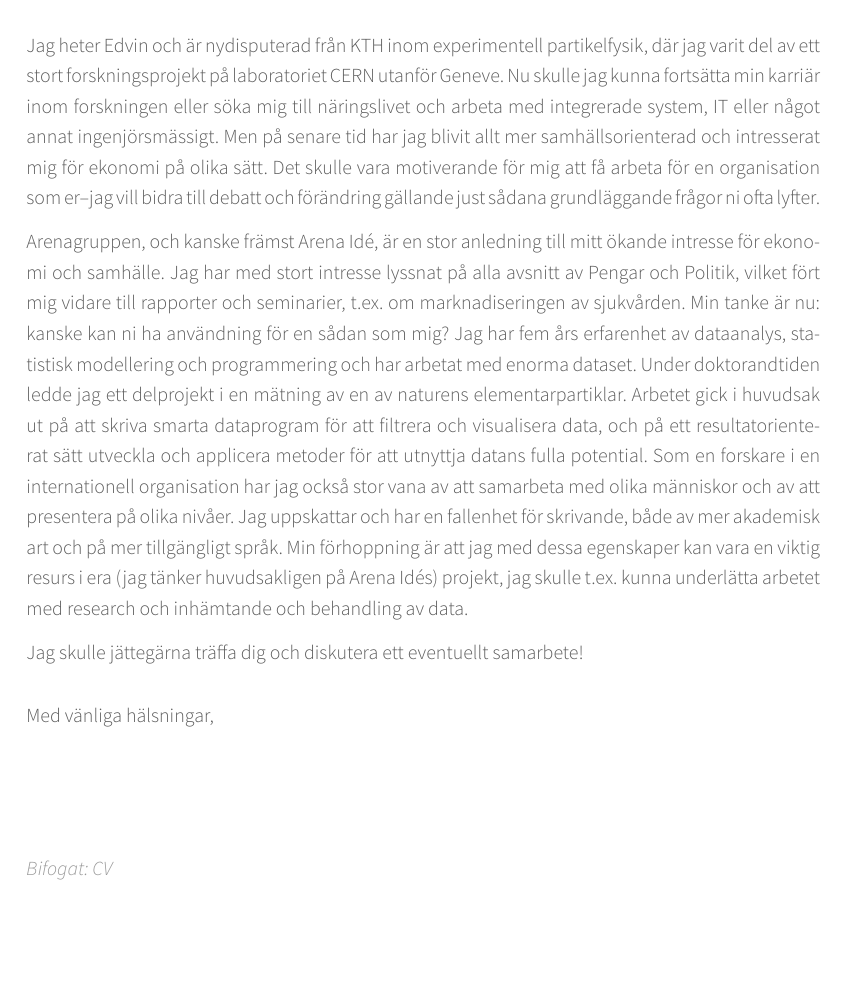
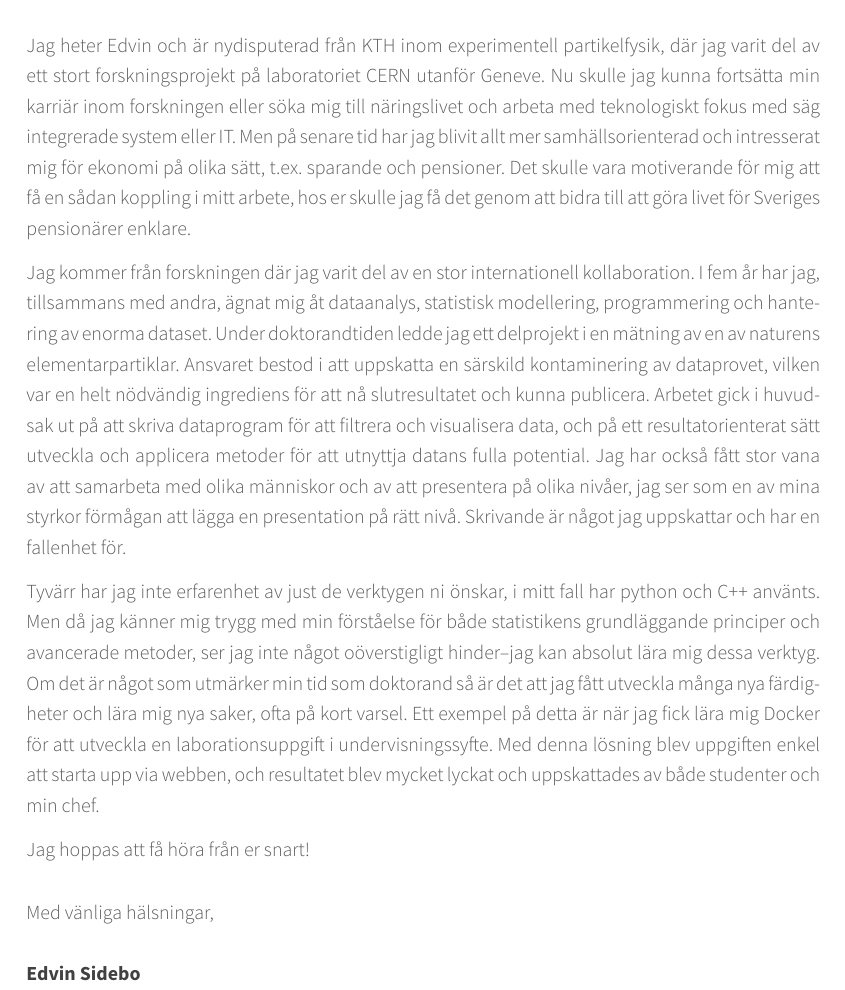
Before and after one commit to sidebo/cv-and-letter, a LaTeX CV (letter/cover_letter.tex, which reads awesome-cv.cls): part of the page, cut so that both start at the same text, the shorter picture padded with empty space. Compiled offline with XeLaTeX.

Commit message:
looks OK, reading through before applying

```diff
--- a/awesome-cv.cls
+++ b/awesome-cv.cls
@@ -695,7 +695,7 @@
 \newcommand*{\makeletterclosing}{%
   \vspace{3.4mm}
   \lettertextstyle{\@letterclosing} \\\\
-%  \letternamestyle{\@firstname\ \@lastname} // Remove name, write by hand
+  \letternamestyle{\@firstname\ \@lastname} % comment out if you want to write name by hand
   \ifthenelse{\isundefined{\@letterenclosure}}
     {\\}
     {%
--- a/letter/cover_letter.tex
+++ b/letter/cover_letter.tex
@@ -69,7 +69,7 @@
 
 \letterclosing{Med vänliga hälsningar,} % How the letter is closed
 
-\letterenclosure[Bifogat]{CV} % Any enclosures with the letter
+%\letterenclosure[Bifogat]{CV} % Any enclosures with the letter
 
 %\makecvfooter{\today}{Claud D. Park~~~Â·~~~Cover Letter}{} % Specify the letter footer with 3 arguments: (<left>, <center>, <right>), leave any of these blank if they are not needed
 
@@ -96,23 +96,29 @@
 % skulle jättegärna komma och träffa dig och diskutera någon form av samarbete.
 
 Jag heter Edvin och är nydisputerad från KTH inom experimentell partikelfysik, där jag varit del av ett stort forskningsprojekt på laboratoriet CERN utanför Geneve.
-Nu skulle jag kunna fortsätta min karriär inom forskningen eller söka mig till näringslivet och arbeta med integrerade system, IT eller något annat ingenjörsmässigt.
-Men på senare tid har jag blivit allt mer samhällsorienterad och intresserat mig för ekonomi på olika sätt. %  inom en idéburen organisation
-Det skulle vara motiverande för mig att få arbeta för en organisation som er–jag vill bidra till debatt och förändring gällande just sådana grundläggande frågor ni ofta lyfter.
+Nu skulle jag kunna fortsätta min karriär inom forskningen eller söka mig till näringslivet och arbeta med teknologiskt fokus med säg integrerade system eller IT. % eller något annat ingenjörsmässigt.
+Men på senare tid har jag blivit allt mer samhällsorienterad och intresserat mig för ekonomi på olika sätt, t.ex. sparande och pensioner. %  inom en idéburen organisation
+Det skulle vara motiverande för mig att få en sådan koppling i mitt arbete, hos er skulle jag få det genom att bidra till att göra livet för Sveriges pensionärer enklare.
 
-Arenagruppen, och kanske främst Arena Idé, är en stor anledning till mitt ökande intresse för ekonomi och samhälle. %växande glöd.
-Jag har med stort intresse lyssnat på alla avsnitt av Pengar och Politik, vilket fört mig vidare till rapporter och seminarier, t.ex. om marknadiseringen av sjukvården. % Arena Idés rapporter (t.ex. och tittat på seminarier
-Min tanke är nu: kanske kan ni ha användning för en sådan som mig?
-Jag har fem års erfarenhet av dataanalys, statistisk modellering och programmering och har arbetat med enorma dataset.
+Jag kommer från forskningen där jag varit del av en stor internationell kollaboration.
+I fem år har jag, tillsammans med andra, ägnat mig åt dataanalys, statistisk modellering, programmering och hantering av enorma dataset.
 Under doktorandtiden ledde jag ett delprojekt i en mätning av en av naturens elementarpartiklar.
-Arbetet gick i huvudsak ut på att skriva smarta dataprogram för att filtrera och visualisera data, och på ett resultatorienterat sätt utveckla och applicera metoder för att utnyttja datans fulla potential.
+Ansvaret bestod i att uppskatta en särskild kontaminering av dataprovet, vilken var en helt nödvändig ingrediens för att nå slutresultatet och kunna publicera.
+Arbetet gick i huvudsak ut på att skriva dataprogram för att filtrera och visualisera data, och på ett resultatorienterat sätt utveckla och applicera metoder för att utnyttja datans fulla potential.
+%Ofta användes avancerade, multivariata, statistiska metoder för att på ett korrekt sätt
 %Ett nyckelord var grundlighet: vi måste vara ärliga med hur mycket
-Som en forskare i en internationell organisation har jag också stor vana av att samarbeta med olika människor och av att presentera på olika nivåer. % och samarbete med olika människor.
-Jag uppskattar och har en fallenhet för skrivande, både av mer akademisk art och på mer tillgängligt språk.
+Jag har också fått stor vana av att samarbeta med olika människor och av att presentera på olika nivåer, jag ser som en av mina styrkor förmågan att lägga en presentation på rätt nivå. % och samarbete med olika människor.
+ Skrivande är något jag uppskattar och har en fallenhet för.
 %Vidare har jag som forskare också utvecklat en färdighet och uppskattning för skrivande, både av mer akademisk art och på mer tillgängligt språk.
-Min förhoppning är att jag med dessa egenskaper kan vara en viktig resurs i era (jag tänker huvudsakligen på Arena Idés) projekt, jag skulle t.ex. kunna underlätta arbetet med research och inhämtande och behandling av data.
 
-Jag skulle jättegärna träffa dig och diskutera ett eventuellt samarbete!
+Tyvärr har jag inte erfarenhet av just de verktygen ni önskar, i mitt fall har python och C++ använts.
+Men då jag känner mig trygg med min förståelse för både statistikens grundläggande principer och avancerade metoder, ser jag inte något oöverstigligt hinder–jag kan absolut lära mig dessa verktyg.
+Om det är något som utmärker min tid som doktorand så är det att jag fått utveckla många nya färdigheter och lära mig nya saker, ofta på kort varsel.
+Ett exempel på detta är när jag fick lära mig Docker för att utveckla en laborationsuppgift i undervisningssyfte.
+Med denna lösning blev uppgiften enkel att starta upp via webben, och resultatet blev mycket lyckat och uppskattades av både studenter och min chef.
+
+
+Jag hoppas att få höra från er snart!
 
 \end{cvletter}
 
```
Also changed, not shown: letter/cover_letter.pdf, 2 other files.
